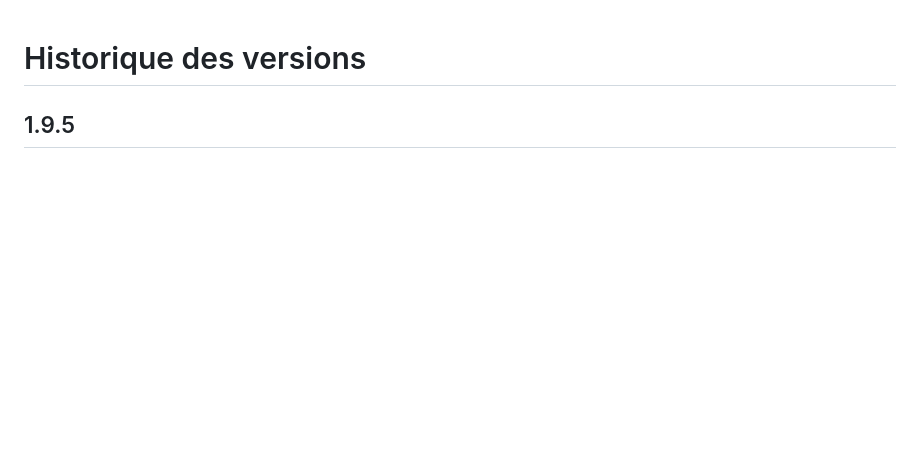
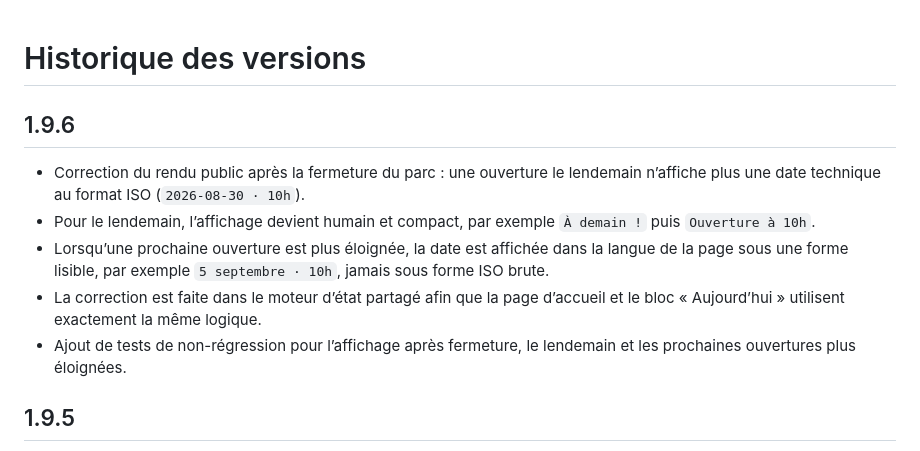
Before and after one commit to montagnedessinges/horaires-tarifs-parc, a Markdown page: CHANGELOG.md, the part around the change. GitHub-like rendering; blank space fills up the shorter version.

Commit message:
Document 1.9.6 next opening display fix

```diff
--- a/CHANGELOG.md
+++ b/CHANGELOG.md
@@ -1,4 +1,11 @@
 # Historique des versions
+
+## 1.9.6
+- Correction du rendu public après la fermeture du parc : une ouverture le lendemain n’affiche plus une date technique au format ISO (`2026-08-30 · 10h`).
+- Pour le lendemain, l’affichage devient humain et compact, par exemple `À demain !` puis `Ouverture à 10h`.
+- Lorsqu’une prochaine ouverture est plus éloignée, la date est affichée dans la langue de la page sous une forme lisible, par exemple `5 septembre · 10h`, jamais sous forme ISO brute.
+- La correction est faite dans le moteur d’état partagé afin que la page d’accueil et le bloc « Aujourd’hui » utilisent exactement la même logique.
+- Ajout de tests de non-régression pour l’affichage après fermeture, le lendemain et les prochaines ouvertures plus éloignées.
 
 ## 1.9.5
 - Nettoyage du paquet de production sans modifier les sources de maintenance conservées sur GitHub.
```
